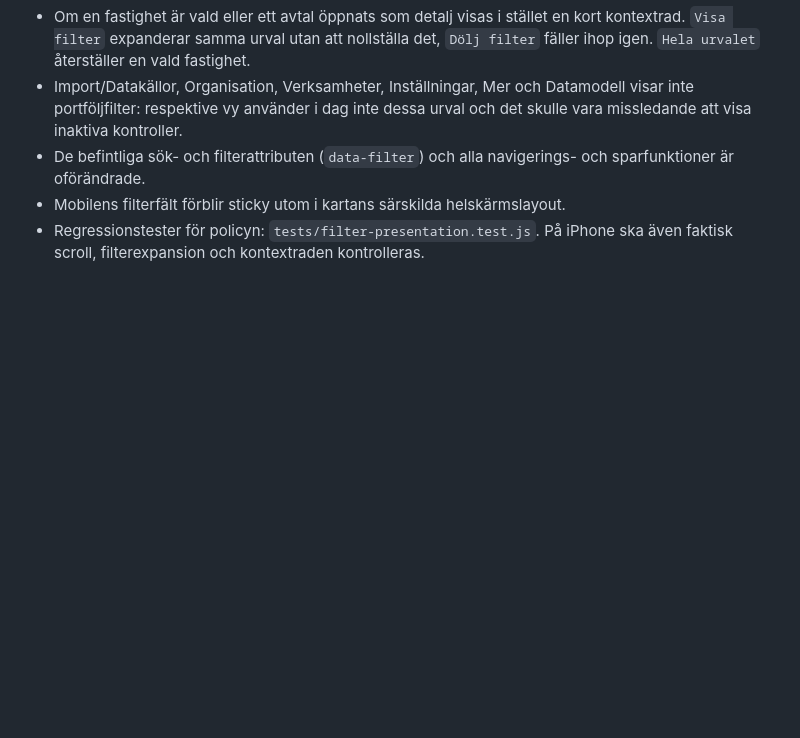
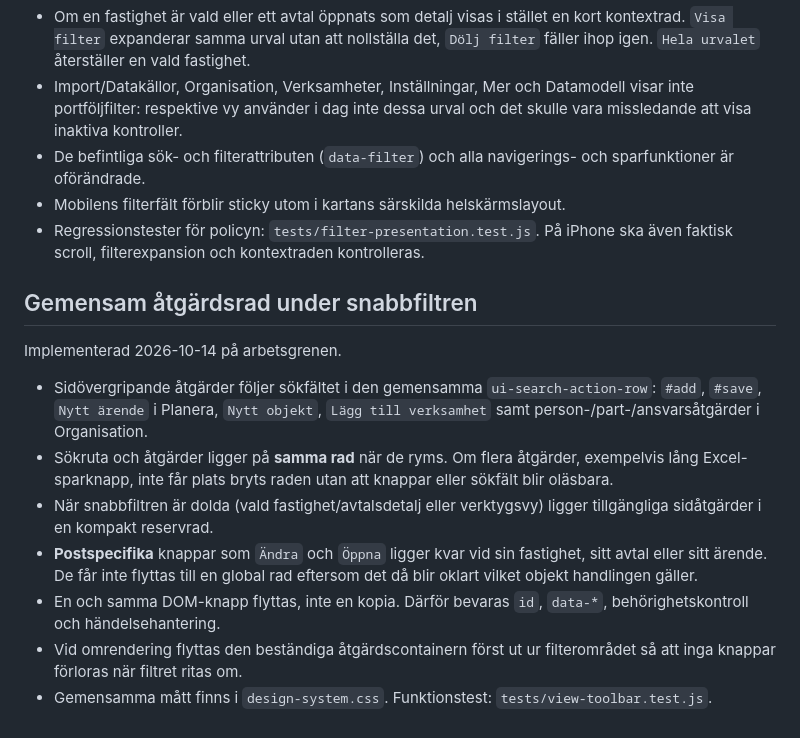
Before and after one commit to Pomattias/Lokalblick, a Markdown page: docs/DESIGN_COMPONENT_CATALOG.md, the part around the change. GitHub-like rendering; blank space fills up the shorter version.

Commit message:
docs(ui): document global action toolbar and protected record-specific actions

```diff
--- a/docs/DESIGN_COMPONENT_CATALOG.md
+++ b/docs/DESIGN_COMPONENT_CATALOG.md
@@ -55,3 +55,17 @@ Steg 1 är **inte en färdig UI-harmonisering** utan ett stabilt komponentkontra
 - De befintliga sök- och filterattributen (`data-filter`) och alla navigerings- och sparfunktioner är oförändrade.
 - Mobilens filterfält förblir sticky utom i kartans särskilda helskärmslayout.
 - Regressionstester för policyn: `tests/filter-presentation.test.js`. På iPhone ska även faktisk scroll, filterexpansion och kontextraden kontrolleras.
+
+
+
+## Gemensam åtgärdsrad under snabbfiltren
+
+Implementerad 2026-10-14 på arbetsgrenen.
+
+- Sidövergripande åtgärder följer sökfältet i den gemensamma `ui-search-action-row`: `#add`, `#save`, `Nytt ärende` i Planera, `Nytt objekt`, `Lägg till verksamhet` samt person-/part-/ansvarsåtgärder i Organisation.
+- Sökruta och åtgärder ligger på **samma rad** när de ryms. Om flera åtgärder, exempelvis lång Excel-sparknapp, inte får plats bryts raden utan att knappar eller sökfält blir oläsbara.
+- När snabbfiltren är dolda (vald fastighet/avtalsdetalj eller verktygsvy) ligger tillgängliga sidåtgärder i en kompakt reservrad.
+- **Postspecifika** knappar som `Ändra` och `Öppna` ligger kvar vid sin fastighet, sitt avtal eller sitt ärende. De får inte flyttas till en global rad eftersom det då blir oklart vilket objekt handlingen gäller.
+- En och samma DOM-knapp flyttas, inte en kopia. Därför bevaras `id`, `data-*`, behörighetskontroll och händelsehantering.
+- Vid omrendering flyttas den beständiga åtgärdscontainern först ut ur filterområdet så att inga knappar förloras när filtret ritas om.
+- Gemensamma mått finns i `design-system.css`. Funktionstest: `tests/view-toolbar.test.js`.
```
